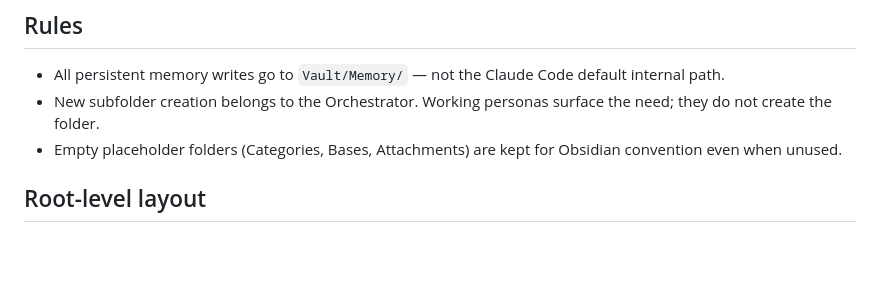
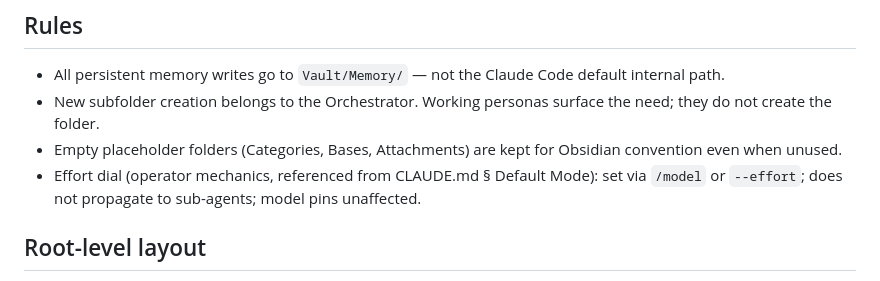
Before and after one commit to sq-cm/claude-template, a Markdown page: Vault/README.md, the part around the change. GitHub-like rendering; blank space fills up the shorter version.

```diff
--- a/Vault/README.md
+++ b/Vault/README.md
@@ -25,6 +25,7 @@ Persistent internal storage for the studio. Everything in `Vault/` is durable an
 - All persistent memory writes go to `Vault/Memory/` — not the Claude Code default internal path.
 - New subfolder creation belongs to the Orchestrator. Working personas surface the need; they do not create the folder.
 - Empty placeholder folders (Categories, Bases, Attachments) are kept for Obsidian convention even when unused.
+- Effort dial (operator mechanics, referenced from CLAUDE.md § Default Mode): set via `/model` or `--effort`; does not propagate to sub-agents; model pins unaffected.
 
 ## Root-level layout
 
```
Also changed, not shown: CLAUDE.md (+12 -10 lines).
